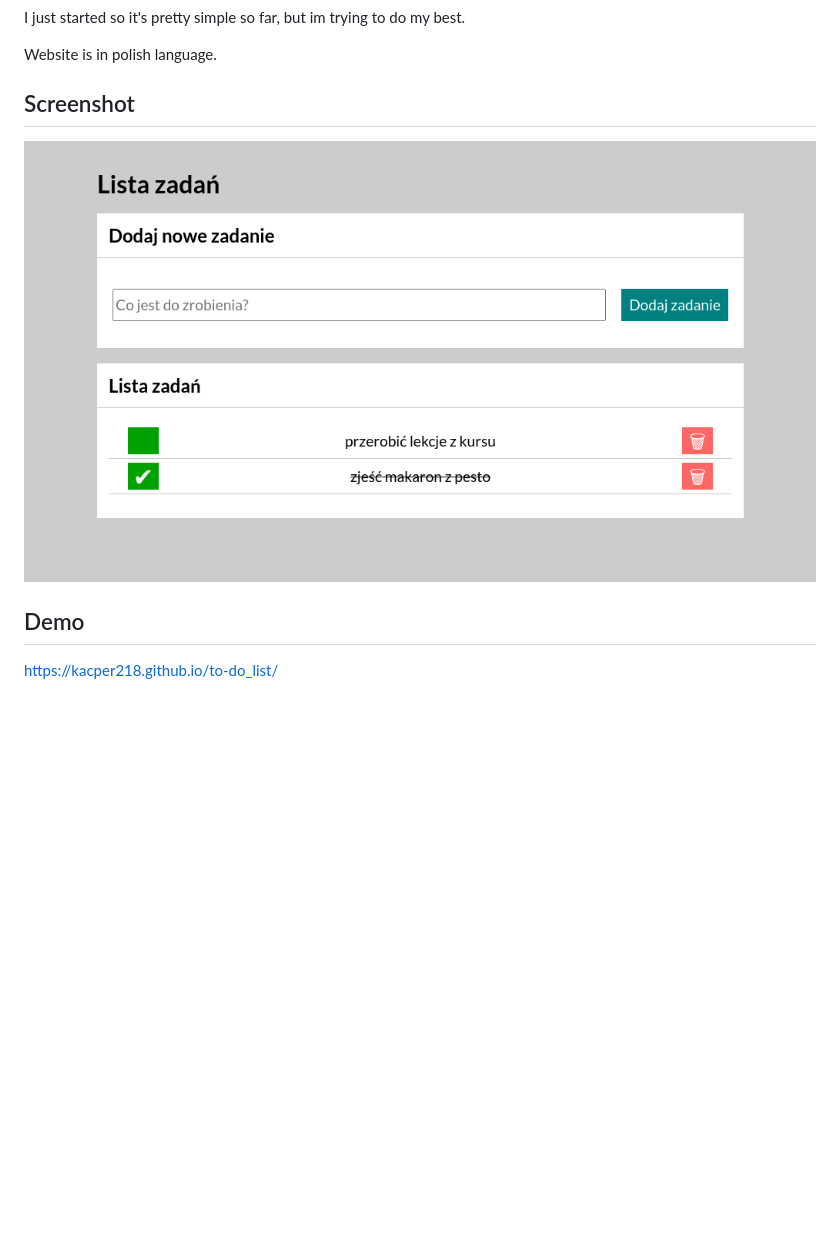
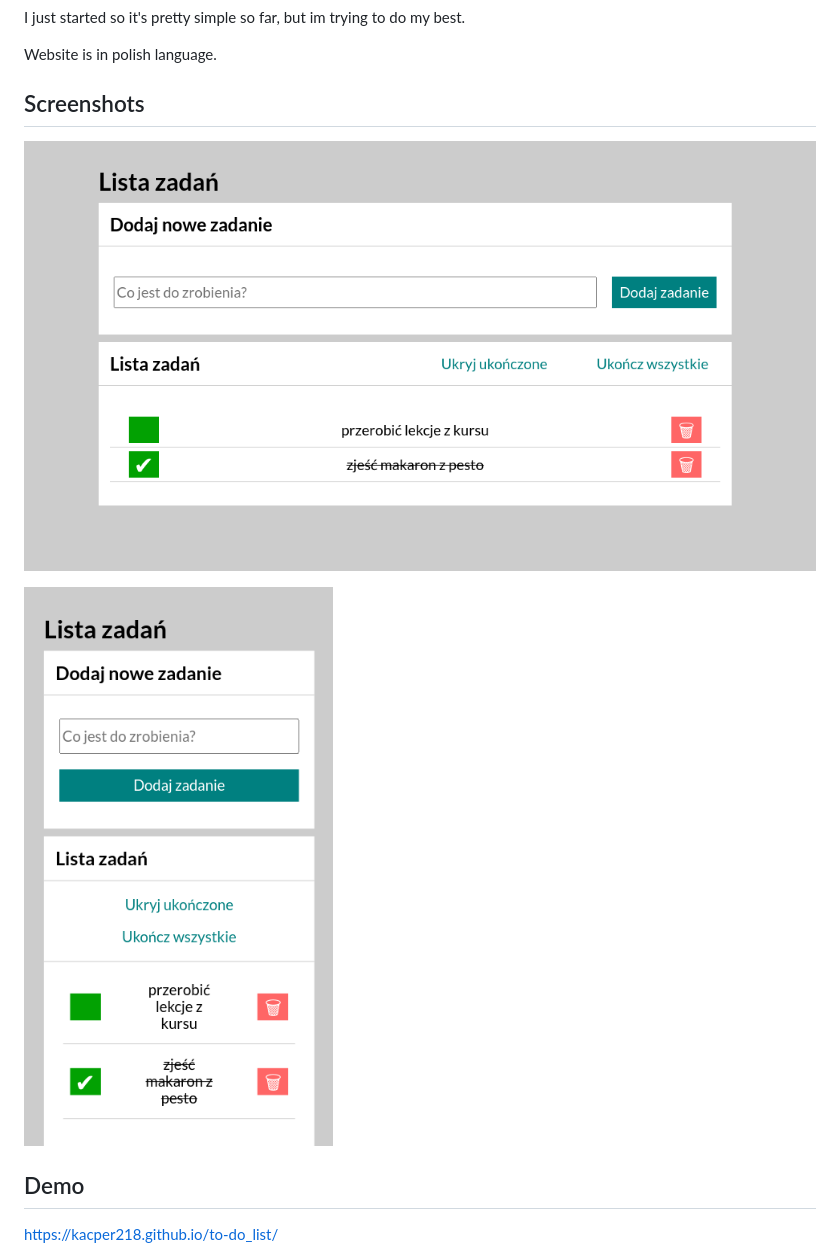
Before and after one commit to Kacper218/to-do_list, a Markdown page: README.md, the part around the change. GitHub-like rendering; pictures changed too: images/screen1.png, images/screen2.png (added); blank space fills up the shorter version.

```diff
--- a/README.md
+++ b/README.md
@@ -10,10 +10,11 @@ I just started so it's pretty simple so far, but im trying to do my best.
 
 Website is in polish language.
 
-## Screenshot
+## Screenshots
 
 ![first screen](/images/screen1.png "first screen")
 
+![second screen](/images/screen2.png "second screen")
 
 ## Demo
 https://kacper218.github.io/to-do_list/
```
